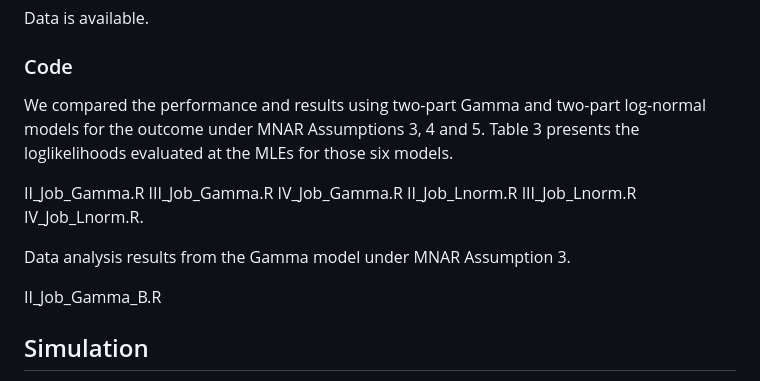
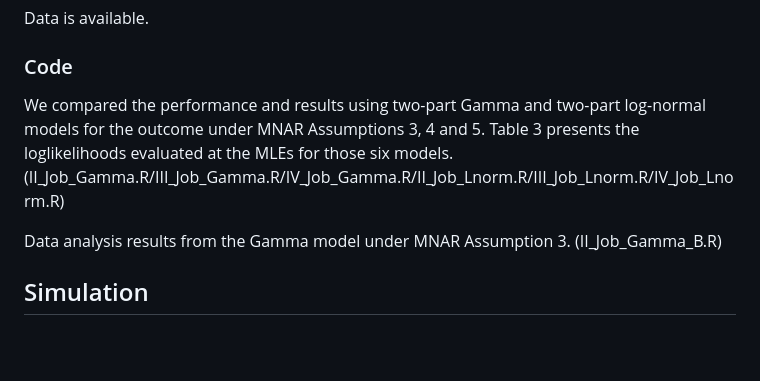
Before and after one commit to sushi133/Mediation-analysis-with-the-mediator-and-outcome-missing-not-at-random, a Markdown page: README.md, the part around the change. Rendered like a GitHub page; blank space fills up the shorter version.

```diff
--- a/README.md
+++ b/README.md
@@ -14,18 +14,9 @@ Data is available.
 
 ### Code
 
-We compared the performance and results using two-part Gamma and two-part log-normal models for the outcome under MNAR Assumptions 3, 4 and 5. Table 3 presents the loglikelihoods evaluated at the MLEs for those six models.
+We compared the performance and results using two-part Gamma and two-part log-normal models for the outcome under MNAR Assumptions 3, 4 and 5. Table 3 presents the loglikelihoods evaluated at the MLEs for those six models. (II_Job_Gamma.R/III_Job_Gamma.R/IV_Job_Gamma.R/II_Job_Lnorm.R/III_Job_Lnorm.R/IV_Job_Lnorm.R)
 
-II_Job_Gamma.R
-III_Job_Gamma.R
-IV_Job_Gamma.R
-II_Job_Lnorm.R
-III_Job_Lnorm.R
-IV_Job_Lnorm.R.
-
-Data analysis results from the Gamma model under MNAR Assumption 3.
-
-II_Job_Gamma_B.R
+Data analysis results from the Gamma model under MNAR Assumption 3. (II_Job_Gamma_B.R)
 
 
 ## Simulation
```
